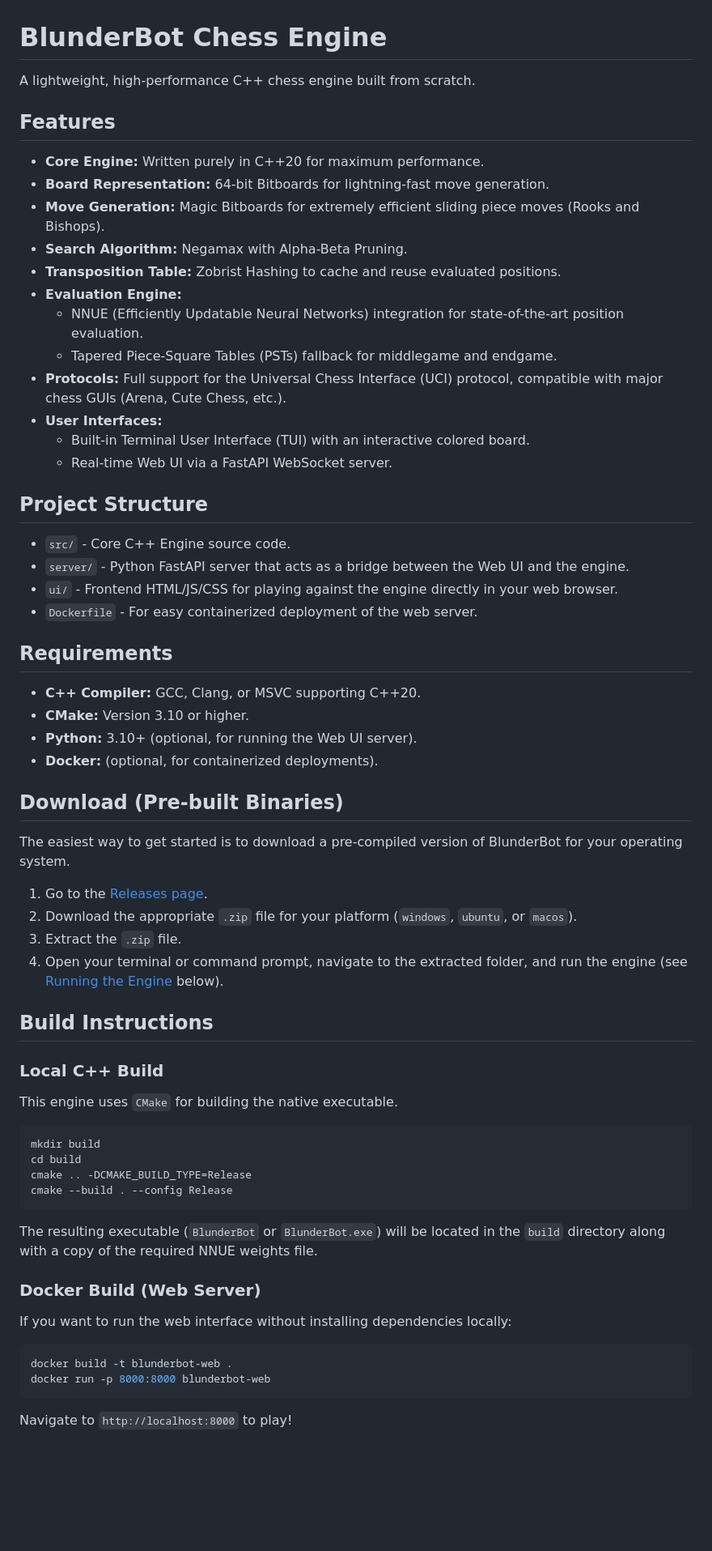
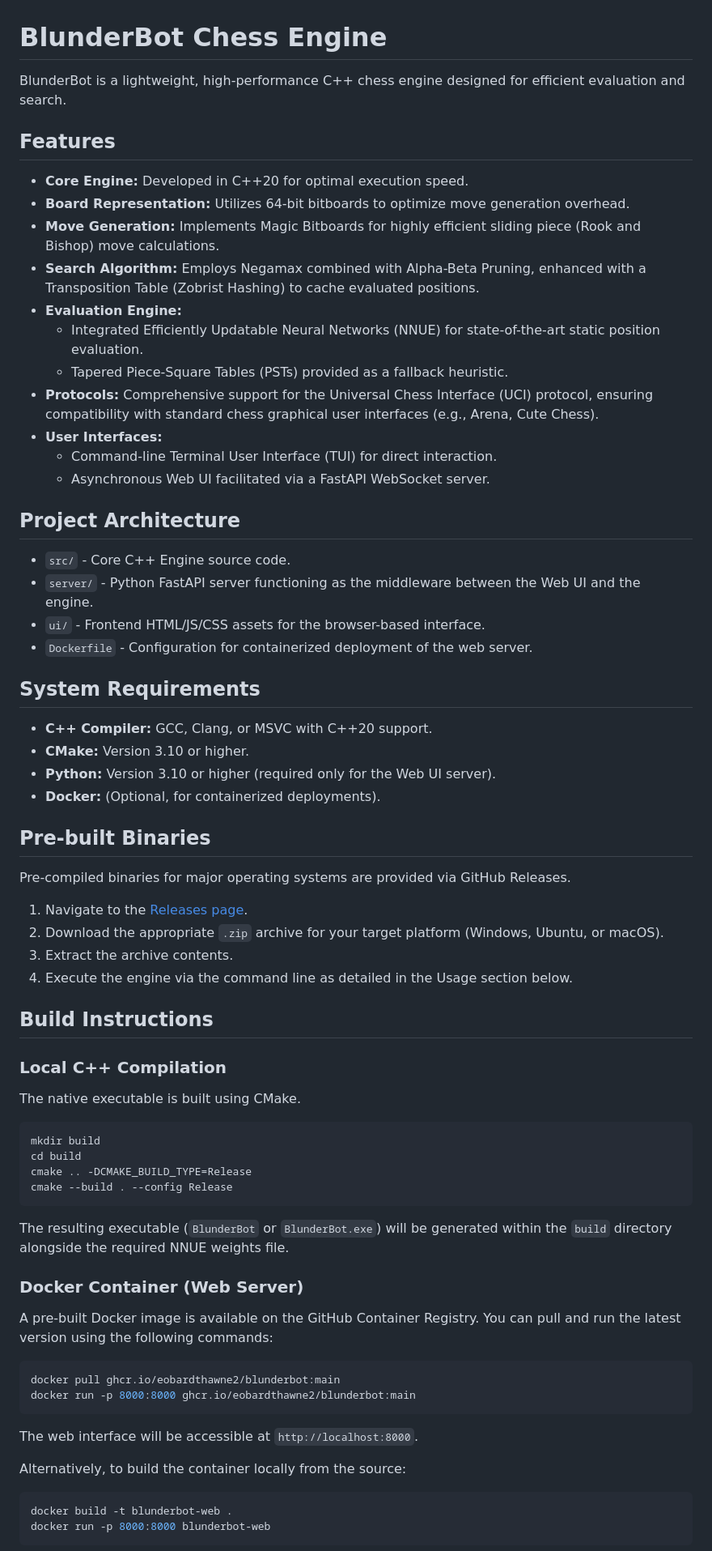
Before and after one commit to EobardThawne2/BlunderBot, a Markdown page: README.md, the part around one of its changes. Shown at 81% size. Rendered like a GitHub page; blank space fills up the shorter version.

````diff
--- a/README.md
+++ b/README.md
@@ -1,50 +1,49 @@
 # BlunderBot Chess Engine
 
-A lightweight, high-performance C++ chess engine built from scratch.
+BlunderBot is a lightweight, high-performance C++ chess engine designed for efficient evaluation and search.
 
 ## Features
 
-- **Core Engine:** Written purely in C++20 for maximum performance.
-- **Board Representation:** 64-bit Bitboards for lightning-fast move generation.
-- **Move Generation:** Magic Bitboards for extremely efficient sliding piece moves (Rooks and Bishops).
-- **Search Algorithm:** Negamax with Alpha-Beta Pruning.
-- **Transposition Table:** Zobrist Hashing to cache and reuse evaluated positions.
+- **Core Engine:** Developed in C++20 for optimal execution speed.
+- **Board Representation:** Utilizes 64-bit bitboards to optimize move generation overhead.
+- **Move Generation:** Implements Magic Bitboards for highly efficient sliding piece (Rook and Bishop) move calculations.
+- **Search Algorithm:** Employs Negamax combined with Alpha-Beta Pruning, enhanced with a Transposition Table (Zobrist Hashing) to cache evaluated positions.
 - **Evaluation Engine:**
-  - NNUE (Efficiently Updatable Neural Networks) integration for state-of-the-art position evaluation.
-  - Tapered Piece-Square Tables (PSTs) fallback for middlegame and endgame.
-- **Protocols:** Full support for the Universal Chess Interface (UCI) protocol, compatible with major chess GUIs (Arena, Cute Chess, etc.).
+  - Integrated Efficiently Updatable Neural Networks (NNUE) for state-of-the-art static position evaluation.
+  - Tapered Piece-Square Tables (PSTs) provided as a fallback heuristic.
+- **Protocols:** Comprehensive support for the Universal Chess Interface (UCI) protocol, ensuring compatibility with standard chess graphical user interfaces (e.g., Arena, Cute Chess).
 - **User Interfaces:**
-  - Built-in Terminal User Interface (TUI) with an interactive colored board.
-  - Real-time Web UI via a FastAPI WebSocket server.
+  - Command-line Terminal User Interface (TUI) for direct interaction.
+  - Asynchronous Web UI facilitated via a FastAPI WebSocket server.
 
-## Project Structure
+## Project Architecture
 
 - `src/` - Core C++ Engine source code.
-- `server/` - Python FastAPI server that acts as a bridge between the Web UI and the engine.
-- `ui/` - Frontend HTML/JS/CSS for playing against the engine directly in your web browser.
-- `Dockerfile` - For easy containerized deployment of the web server.
+- `server/` - Python FastAPI server functioning as the middleware between the Web UI and the engine.
+- `ui/` - Frontend HTML/JS/CSS assets for the browser-based interface.
+- `Dockerfile` - Configuration for containerized deployment of the web server.
 
-## Requirements
+## System Requirements
 
-- **C++ Compiler:** GCC, Clang, or MSVC supporting C++20.
+- **C++ Compiler:** GCC, Clang, or MSVC with C++20 support.
 - **CMake:** Version 3.10 or higher.
-- **Python:** 3.10+ (optional, for running the Web UI server).
-- **Docker:** (optional, for containerized deployments).
+- **Python:** Version 3.10 or higher (required only for the Web UI server).
+- **Docker:** (Optional, for containerized deployments).
 
-## Download (Pre-built Binaries)
+## Pre-built Binaries
 
-The easiest way to get started is to download a pre-compiled version of BlunderBot for your operating system.
+Pre-compiled binaries for major operating systems are provided via GitHub Releases.
 
-1. Go to the [Releases page](https://github.com/EobardThawne2/BlunderBot/releases/latest).
-2. Download the appropriate `.zip` file for your platform (`windows`, `ubuntu`, or `macos`).
-3. Extract the `.zip` file.
-4. Open your terminal or command prompt, navigate to the extracted folder, and run the engine (see [Running the Engine](#running-the-engine) below).
+1. Navigate to the [Releases page](https://github.com/EobardThawne2/BlunderBot/releases/latest).
+2. Download the appropriate `.zip` archive for your target platform (Windows, Ubuntu, or macOS).
+3. Extract the archive contents.
+4. Execute the engine via the command line as detailed in the Usage section below.
 
 ## Build Instructions
 
-### Local C++ Build
+### Local C++ Compilation
 
-This engine uses `CMake` for building the native executable.
+The native executable is built using CMake.
 
 ```bash
 mkdir build
@@ -53,15 +52,23 @@ cmake .. -DCMAKE_BUILD_TYPE=Release
 cmake --build . --config Release
 ```
 
-The resulting executable (`BlunderBot` or `BlunderBot.exe`) will be located in the `build` directory along with a copy of the required NNUE weights file.
+The resulting executable (`BlunderBot` or `BlunderBot.exe`) will be generated within the `build` directory alongside the required NNUE weights file.
 
-### Docker Build (Web Server)
+### Docker Container (Web Server)
 
-If you want to run the web interface without installing dependencies locally:
+A pre-built Docker image is available on the GitHub Container Registry. You can pull and run the latest version using the following commands:
+
+```bash
+docker pull ghcr.io/eobardthawne2/blunderbot:main
+docker run -p 8000:8000 ghcr.io/eobardthawne2/blunderbot:main
+```
+
+The web interface will be accessible at `http://localhost:8000`.
+
+Alternatively, to build the container locally from the source:
 
 ```bash
 docker build -t blunderbot-web .
 docker run -p 8000:8000 blunderbot-web
 ```
-Navigate to `http://localhost:8000` to play!
 
````
Also changed, not shown: other parts of README.md (+14 -7 lines).
